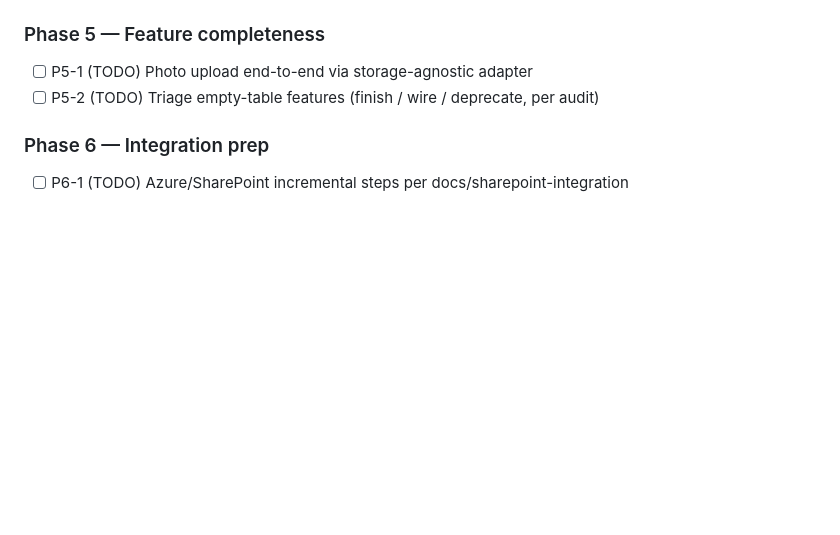
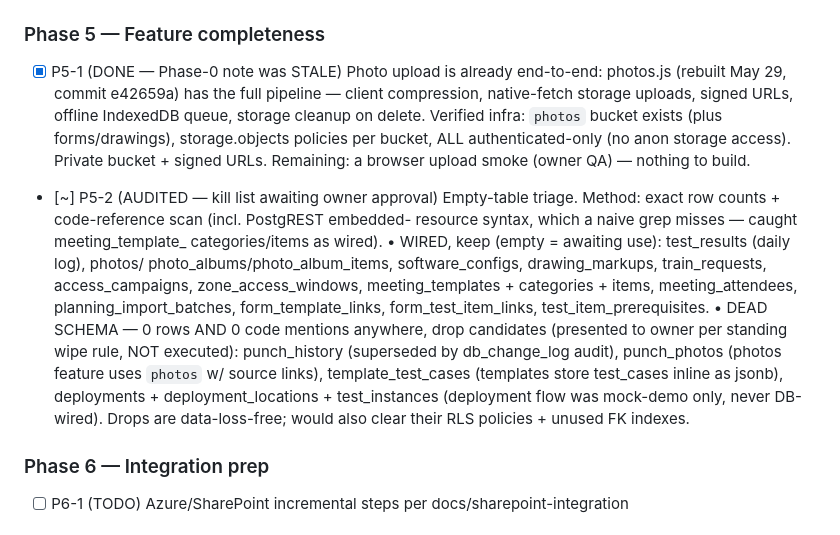
Before and after one commit to khouryai/cx-portal, a Markdown page: FABLE5_PROGRESS.md, the part around the change. Rendered like a GitHub page; blank space fills up the shorter version.

Commit message:
Fable 5 P5-1/P5-2: photo upload verified complete; empty-table triage audited
P5-1 (photo upload end-to-end): the Phase-0 TODO was stale. photos.js already
implements the full pipeline (client compression, native-fetch storage uploads,
signed URLs, offline IndexedDB queue, cleanup on delete) and the infrastructure
is live and secure: `photos` bucket exists (plus forms/drawings), per-bucket
storage.objects policies, all authenticated-only, private bucket + signed URLs.
Nothing to build — pending only a browser upload smoke.

P5-2 (empty-table triage): exact row counts + code-reference scan, including
PostgREST embedded-resource syntax (a naive quoted-name grep falsely flagged
meeting_template_categories/items as dead — they're wired). Result:
- Wired-but-empty (keep): test_results, photos trio, software_configs,
  drawing_markups, train_requests, access_campaigns, zone_access_windows,
  meeting_templates/categories/items, meeting_attendees,
  planning_import_batches, form_template_links, test_item_prerequisites.
- Dead schema (0 rows, 0 code mentions): punch_history, punch_photos,
  template_test_cases, deployments, deployment_locations, test_instances —
  drop candidates presented to the owner per the standing wipe-approval rule;
  not executed.

Documentation-only commit.

https://claude.ai/code/session_0115QuZ3hoqBNub22izsUN5r

```diff
--- a/FABLE5_PROGRESS.md
+++ b/FABLE5_PROGRESS.md
@@ -476,8 +476,30 @@
       owner wants per-module admin delegation.
 
 ### Phase 5 — Feature completeness
-- [ ] P5-1 (TODO) Photo upload end-to-end via storage-agnostic adapter
-- [ ] P5-2 (TODO) Triage empty-table features (finish / wire / deprecate, per audit)
+- [x] P5-1 (DONE — Phase-0 note was STALE) Photo upload is already end-to-end:
+      photos.js (rebuilt May 29, commit e42659a) has the full pipeline — client
+      compression, native-fetch storage uploads, signed URLs, offline IndexedDB
+      queue, storage cleanup on delete. Verified infra: `photos` bucket exists
+      (plus forms/drawings), storage.objects policies per bucket, ALL
+      authenticated-only (no anon storage access). Private bucket + signed URLs.
+      Remaining: a browser upload smoke (owner QA) — nothing to build.
+- [~] P5-2 (AUDITED — kill list awaiting owner approval) Empty-table triage.
+      Method: exact row counts + code-reference scan (incl. PostgREST embedded-
+      resource syntax, which a naive grep misses — caught meeting_template_
+      categories/items as wired).
+      • WIRED, keep (empty = awaiting use): test_results (daily log), photos/
+        photo_albums/photo_album_items, software_configs, drawing_markups,
+        train_requests, access_campaigns, zone_access_windows, meeting_templates
+        + categories + items, meeting_attendees, planning_import_batches,
+        form_template_links, form_test_item_links, test_item_prerequisites.
+      • DEAD SCHEMA — 0 rows AND 0 code mentions anywhere, drop candidates
+        (presented to owner per standing wipe rule, NOT executed):
+        punch_history (superseded by db_change_log audit), punch_photos (photos
+        feature uses `photos` w/ source links), template_test_cases (templates
+        store test_cases inline as jsonb), deployments + deployment_locations +
+        test_instances (deployment flow was mock-demo only, never DB-wired).
+        Drops are data-loss-free; would also clear their RLS policies + unused
+        FK indexes.
 
 ### Phase 6 — Integration prep
 - [ ] P6-1 (TODO) Azure/SharePoint incremental steps per docs/sharepoint-integration
```
